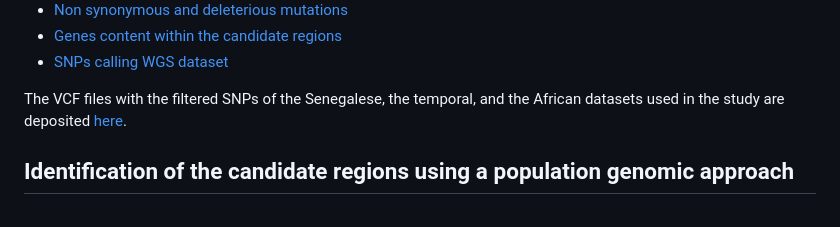
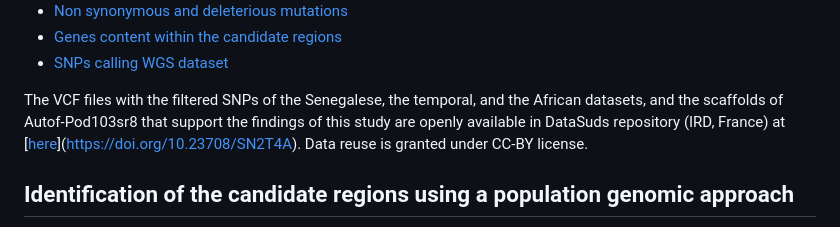
Before and after one commit to msalson/low-recombining_regions_study, a Markdown page: README.md, the part around the change. GitHub-like rendering.

Commit message:
Update README.md
added link to datasud repository

```diff
--- a/README.md
+++ b/README.md
@@ -13,7 +13,7 @@ This project is made for sharing the analysis and the scripts used for the study
 * [Genes content within the candidate regions](#genes-content-within-the-candidate-regions)
 * [SNPs calling WGS dataset](#snps-calling-wgs-dataset)
 
-The VCF files with the filtered SNPs of the Senegalese, the temporal, and the African datasets used in the study are deposited [here](https://doi.org/10.23708/SN2T4A).
+The VCF files  with the filtered SNPs of the Senegalese, the temporal, and the African datasets, and the scaffolds of Autof-Pod103sr8 that support the findings of this study are openly available in DataSuds repository (IRD, France) at [[here](https://doi.org/10.23708/SN2T4A)](https://doi.org/10.23708/SN2T4A). Data reuse is granted under CC-BY license.
 
 ## Identification of the candidate regions using a population genomic approach
 
```
